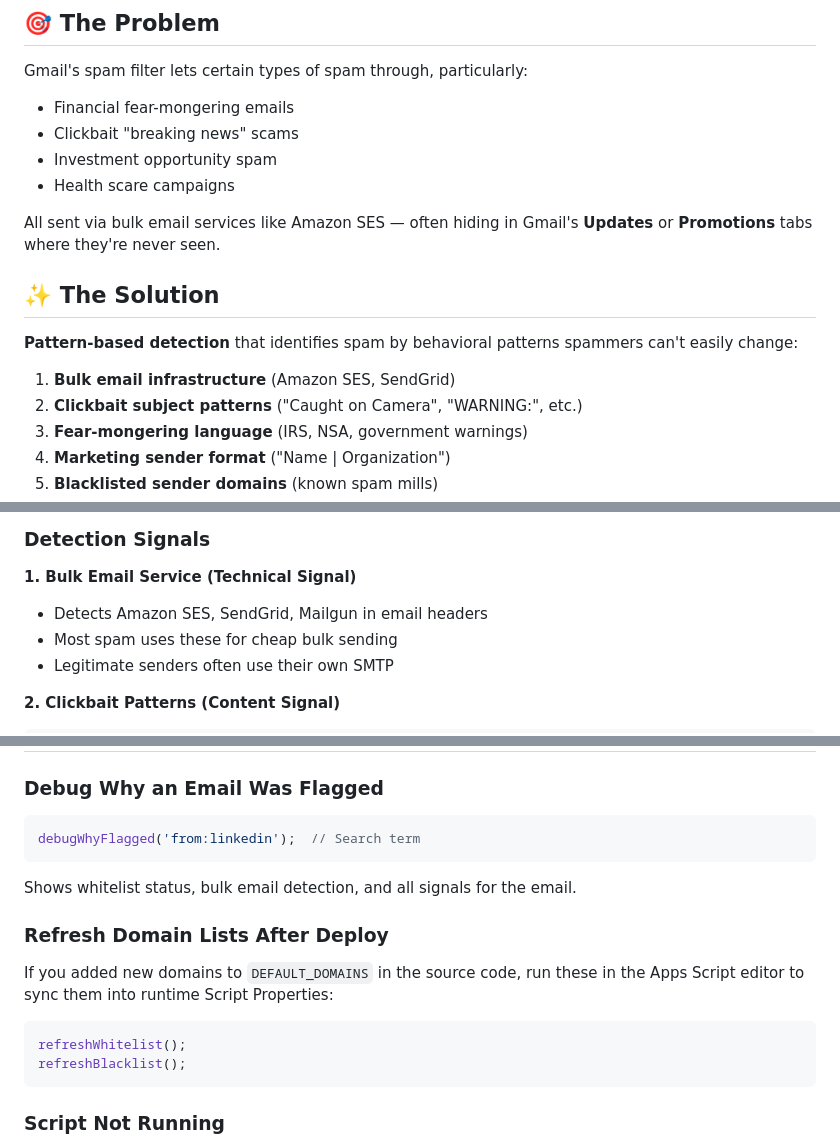
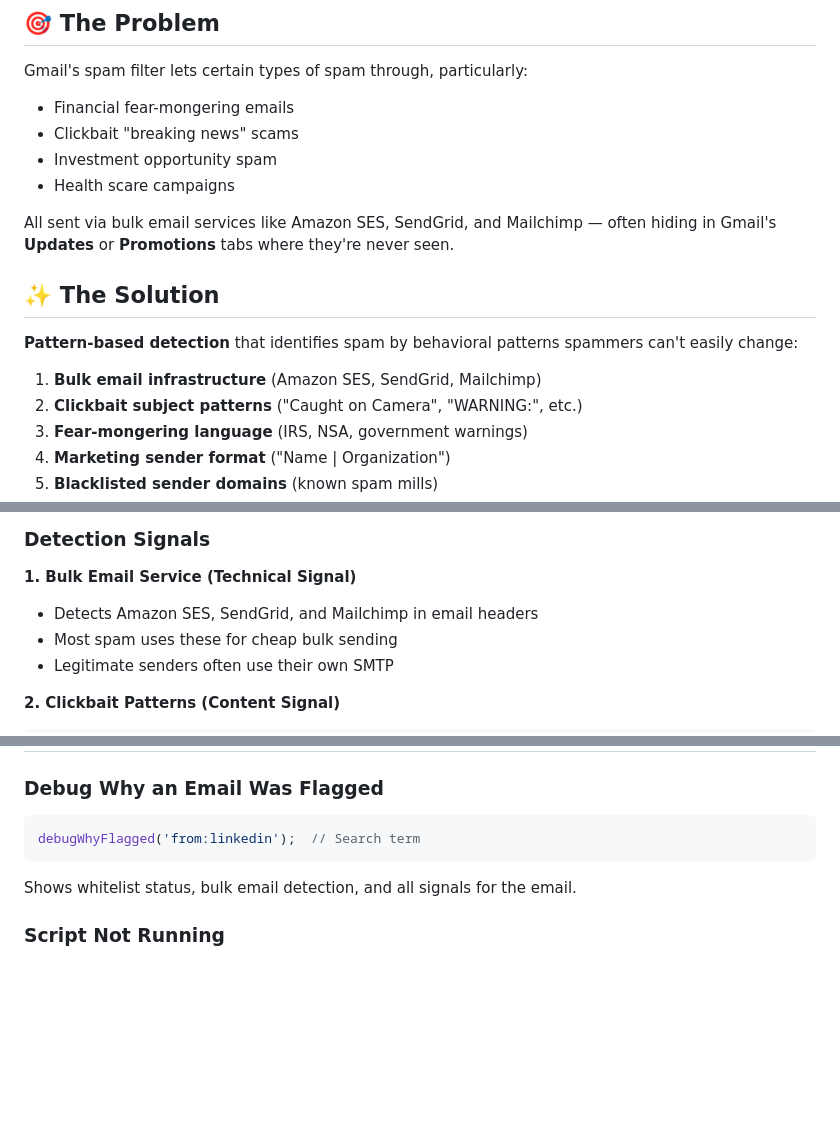
Before and after one commit to gfreedman/gmail-spam-detector, a Markdown page: README.md, 3 parts joined by grey strips. Rendered like a GitHub page; blank space fills up the shorter version.

Commit message:
docs: Update README for Mailchimp detection and remove stale refresh instructions
- Add Mailchimp alongside Amazon SES/SendGrid in detection description (x3)
- Fix "Mailgun" reference → "Mailchimp" (we detect mcsv.net, not Mailgun)
- Remove stale "Refresh Domain Lists After Deploy" section — getBlacklist()/
  getWhitelist() merge DEFAULT_DOMAINS at runtime since v6.35.0, no manual
  refresh needed
- Update limitations and future enhancements to reflect current state

Co-Authored-By: Claude Sonnet 4.6 <noreply@anthropic.com>

````diff
--- a/README.md
+++ b/README.md
@@ -10,13 +10,13 @@ Gmail's spam filter lets certain types of spam through, particularly:
 - Investment opportunity spam
 - Health scare campaigns
 
-All sent via bulk email services like Amazon SES — often hiding in Gmail's **Updates** or **Promotions** tabs where they're never seen.
+All sent via bulk email services like Amazon SES, SendGrid, and Mailchimp — often hiding in Gmail's **Updates** or **Promotions** tabs where they're never seen.
 
 ## ✨ The Solution
 
 **Pattern-based detection** that identifies spam by behavioral patterns spammers can't easily change:
 
-1. **Bulk email infrastructure** (Amazon SES, SendGrid)
+1. **Bulk email infrastructure** (Amazon SES, SendGrid, Mailchimp)
 2. **Clickbait subject patterns** ("Caught on Camera", "WARNING:", etc.)
 3. **Fear-mongering language** (IRS, NSA, government warnings)
 4. **Marketing sender format** ("Name | Organization")
@@ -120,7 +120,7 @@ The Sheets row shows `Log Type = FALSE_NEGATIVE` and `Rule Triggered = NONE`. Fi
 ### Detection Signals
 
 **1. Bulk Email Service (Technical Signal)**
-- Detects Amazon SES, SendGrid, Mailgun in email headers
+- Detects Amazon SES, SendGrid, and Mailchimp in email headers
 - Most spam uses these for cheap bulk sending
 - Legitimate senders often use their own SMTP
 
@@ -240,16 +240,6 @@ debugWhyFlagged('from:linkedin');  // Search term
 
 Shows whitelist status, bulk email detection, and all signals for the email.
 
-### Refresh Domain Lists After Deploy
-
-If you added new domains to `DEFAULT_DOMAINS` in the source code, run these
-in the Apps Script editor to sync them into runtime Script Properties:
-
-```javascript
-refreshWhitelist();
-refreshBlacklist();
-```
-
 ### Script Not Running
 - Check **Triggers** tab - verify 15-minute trigger exists
 - Check **Executions** tab for errors
````
Also changed, not shown: other parts of README.md (+1 -2 lines).
